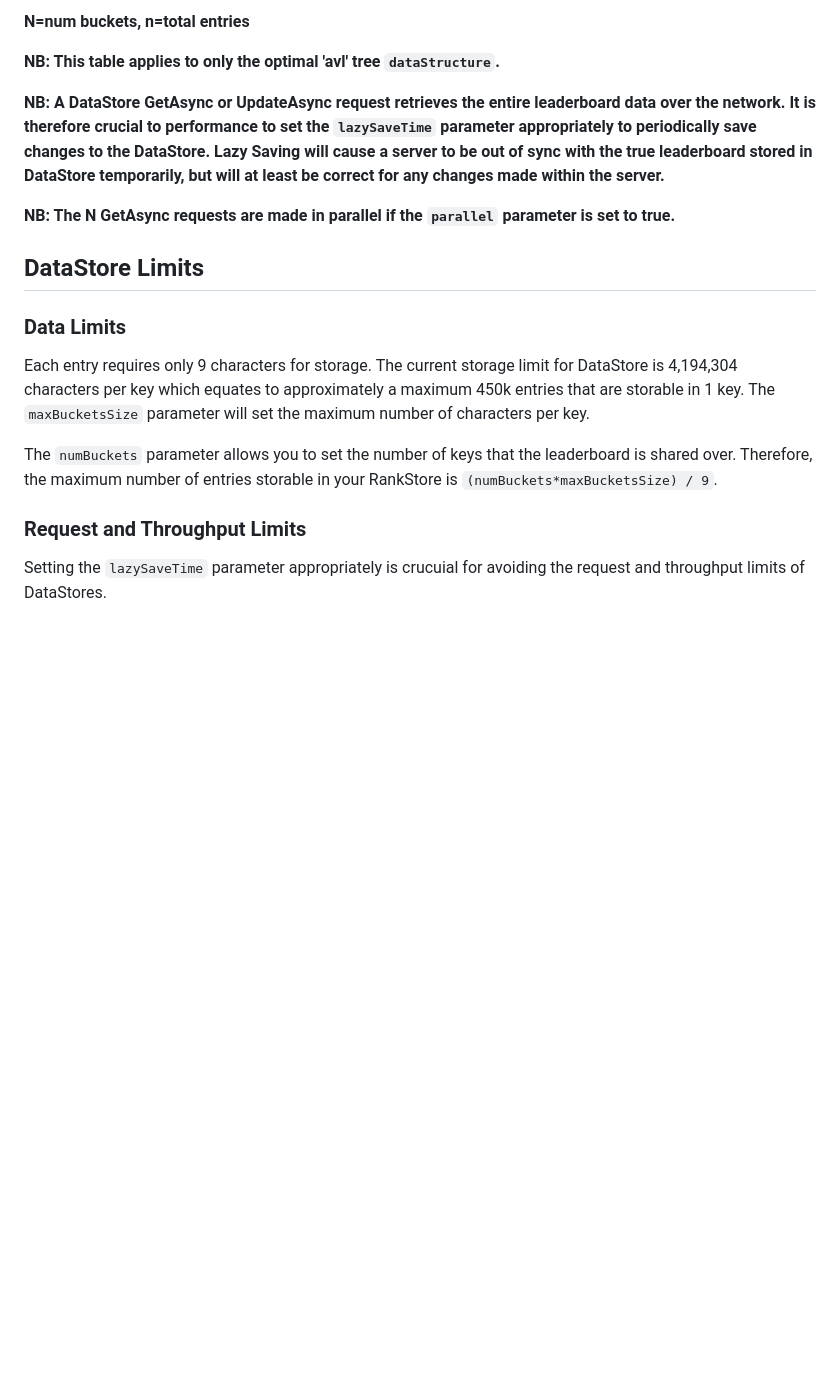
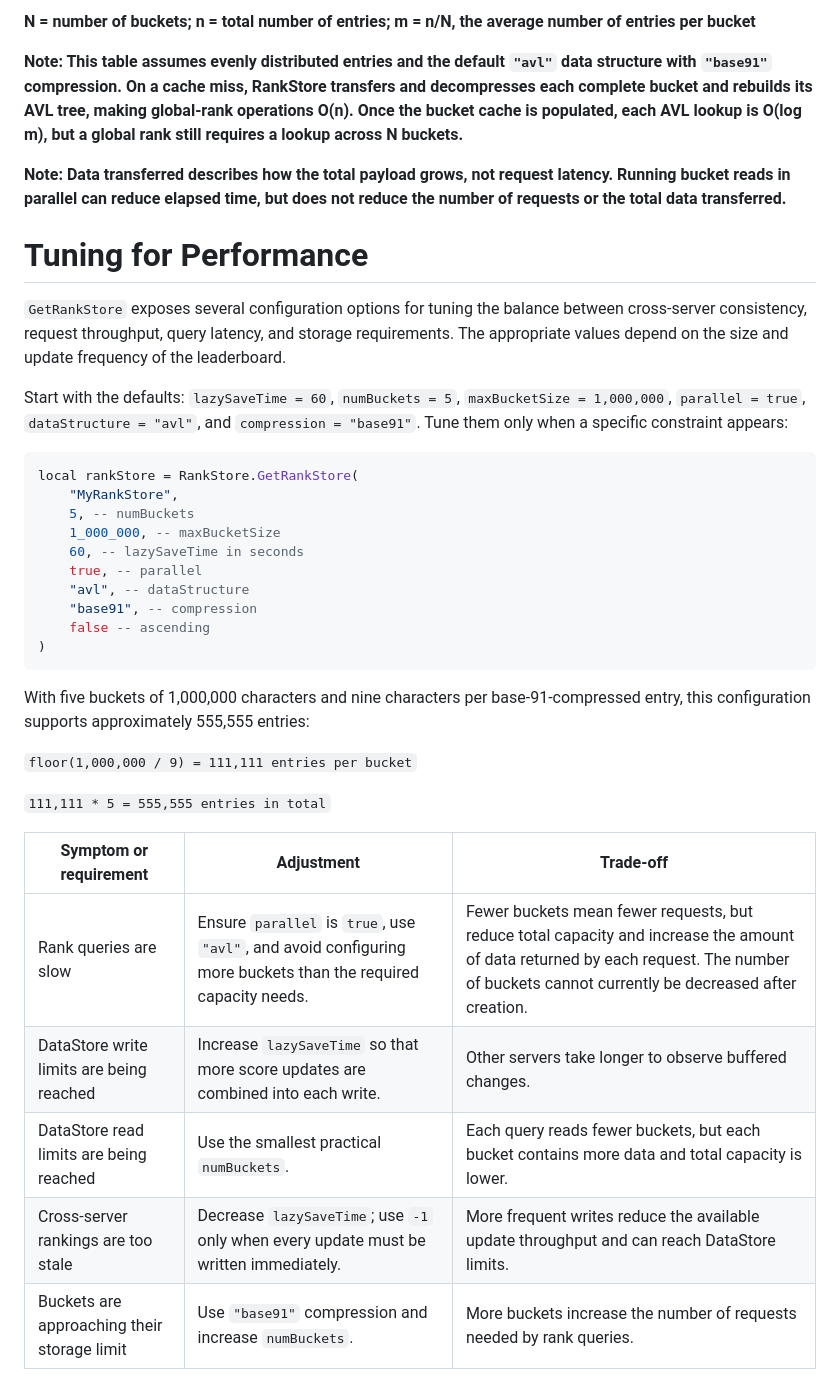
Before and after one commit to 123marble/RankStore, a Markdown page: README.md, the part around one of its changes. GitHub-like rendering; blank space fills up the shorter version.

````diff
--- a/README.md
+++ b/README.md
@@ -48,22 +73,40 @@ Full API is available on [123marble.github.io/RankStore/api/RankStore](https://1
 
-**N=num buckets, n=total entries**
+**N = number of buckets; n = total number of entries; m = n/N, the average number of entries per bucket**
 
-**NB: This table applies to only the optimal 'avl' tree `dataStructure`.**
+**Note: This table assumes evenly distributed entries and the default `"avl"` data structure with `"base91"` compression. On a cache miss, RankStore transfers and decompresses each complete bucket and rebuilds its AVL tree, making global-rank operations O(n). Once the bucket cache is populated, each AVL lookup is O(log m), but a global rank still requires a lookup across N buckets.**
 
-**NB: A DataStore GetAsync or UpdateAsync request retrieves the entire leaderboard data over the network. It is therefore crucial to performance to set the `lazySaveTime` parameter appropriately to periodically save changes to the DataStore. Lazy Saving will cause a server to  be out of sync with the true leaderboard stored in DataStore temporarily, but will at least be correct for any changes made within the server.**
+**Note: Data transferred describes how the total payload grows, not request latency. Running bucket reads in parallel can reduce elapsed time, but does not reduce the number of requests or the total data transferred.**
 
-**NB: The N GetAsync requests are made in parallel if the `parallel` parameter is set to true.**
+# Tuning for Performance
 
+`GetRankStore` exposes several configuration options for tuning the balance between cross-server consistency, request throughput, query latency, and storage requirements. The appropriate values depend on the size and update frequency of the leaderboard.
 
-## DataStore Limits
+Start with the defaults: `lazySaveTime = 60`, `numBuckets = 5`, `maxBucketSize = 1,000,000`, `parallel = true`, `dataStructure = "avl"`, and `compression = "base91"`. Tune them only when a specific constraint appears:
 
-### Data Limits
-Each entry requires only 9 characters for storage. The current storage limit for DataStore is 4,194,304 characters per key which equates to approximately a maximum 450k entries that are storable in 1 key. The `maxBucketsSize` parameter will set the maximum number of characters per key.
+```lua
+local rankStore = RankStore.GetRankStore(
+    "MyRankStore",
+    5, -- numBuckets
+    1_000_000, -- maxBucketSize
+    60, -- lazySaveTime in seconds
+    true, -- parallel
+    "avl", -- dataStructure
+    "base91", -- compression
+    false -- ascending
+)
+```
 
-The `numBuckets` parameter allows you to set the number of keys that the leaderboard is shared over. Therefore, the maximum number of entries storable in your RankStore is `(numBuckets*maxBucketsSize) / 9`.
+With five buckets of 1,000,000 characters and nine characters per base-91-compressed entry, this configuration supports approximately 555,555 entries:
 
+`floor(1,000,000 / 9) = 111,111 entries per bucket`
 
-### Request and Throughput Limits
-Setting the `lazySaveTime` parameter appropriately is crucuial for avoiding the request and throughput limits of DataStores.
+`111,111 * 5 = 555,555 entries in total`
 
+| Symptom or requirement | Adjustment | Trade-off |
+|------------------------|------------|-----------|
+| Rank queries are slow | Ensure `parallel` is `true`, use `"avl"`, and avoid configuring more buckets than the required capacity needs. | Fewer buckets mean fewer requests, but reduce total capacity and increase the amount of data returned by each request. The number of buckets cannot currently be decreased after creation. |
+| DataStore write limits are being reached | Increase `lazySaveTime` so that more score updates are combined into each write. | Other servers take longer to observe buffered changes. |
+| DataStore read limits are being reached | Use the smallest practical `numBuckets`. | Each query reads fewer buckets, but each bucket contains more data and total capacity is lower. |
+| Cross-server rankings are too stale | Decrease `lazySaveTime`; use `-1` only when every update must be written immediately. | More frequent writes reduce the available update throughput and can reach DataStore limits. |
+| Buckets are approaching their storage limit | Use `"base91"` compression and increase `numBuckets`. | More buckets increase the number of requests needed by rank queries. |
 
````
Also changed, not shown: other parts of README.md (+66 -22 lines).
